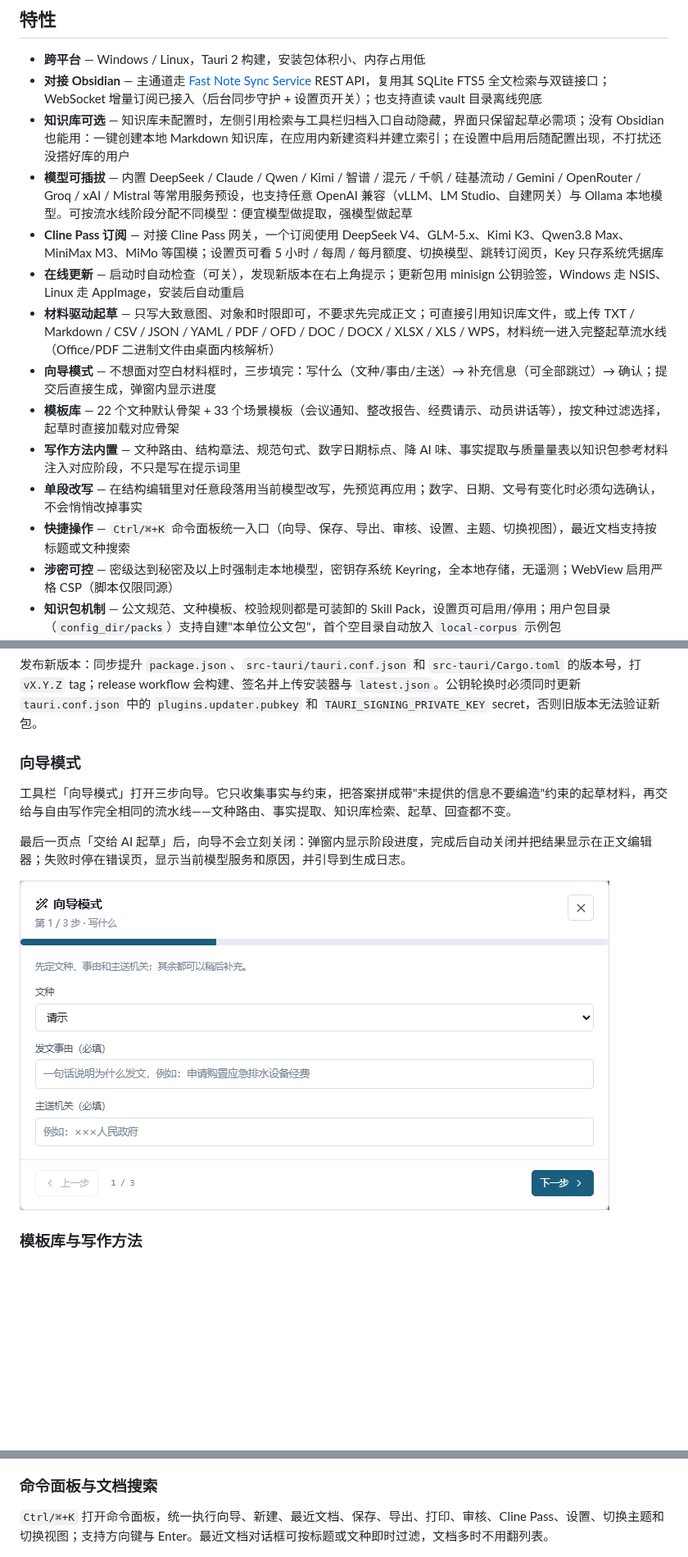
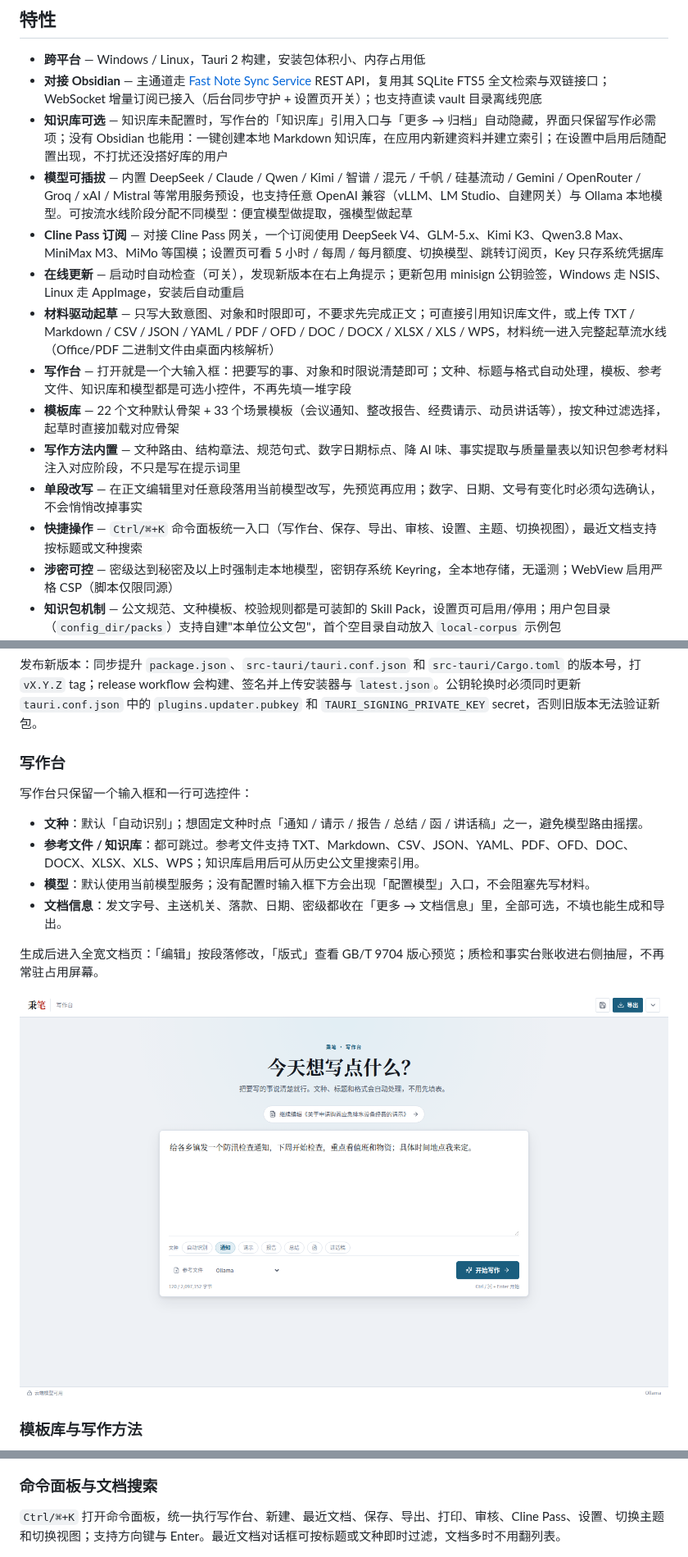
Before and after one commit to hellomrli/my-bingbi, a Markdown page: README.md, 3 parts joined by grey strips. Shown at 82% size. Rendered like a GitHub page; pictures changed too: docs/assets/writing-desk.png (added); blank space fills up the shorter version.

```diff
--- a/README.md
+++ b/README.md
@@ -32,16 +32,16 @@
 
 - **跨平台** — Windows / Linux，Tauri 2 构建，安装包体积小、内存占用低
 - **对接 Obsidian** — 主通道走 [Fast Note Sync Service](https://github.com/haierkeys/fast-note-sync-service) REST API，复用其 SQLite FTS5 全文检索与双链接口；WebSocket 增量订阅已接入（后台同步守护 + 设置页开关）；也支持直读 vault 目录离线兜底
-- **知识库可选** — 知识库未配置时，左侧引用检索与工具栏归档入口自动隐藏，界面只保留起草必需项；没有 Obsidian 也能用：一键创建本地 Markdown 知识库，在应用内新建资料并建立索引；在设置中启用后随配置出现，不打扰还没搭好库的用户
+- **知识库可选** — 知识库未配置时，写作台的「知识库」引用入口与「更多 → 归档」自动隐藏，界面只保留写作必需项；没有 Obsidian 也能用：一键创建本地 Markdown 知识库，在应用内新建资料并建立索引；在设置中启用后随配置出现，不打扰还没搭好库的用户
 - **模型可插拔** — 内置 DeepSeek / Claude / Qwen / Kimi / 智谱 / 混元 / 千帆 / 硅基流动 / Gemini / OpenRouter / Groq / xAI / Mistral 等常用服务预设，也支持任意 OpenAI 兼容（vLLM、LM Studio、自建网关）与 Ollama 本地模型。可按流水线阶段分配不同模型：便宜模型做提取，强模型做起草
 - **Cline Pass 订阅** — 对接 Cline Pass 网关，一个订阅使用 DeepSeek V4、GLM-5.x、Kimi K3、Qwen3.8 Max、MiniMax M3、MiMo 等国模；设置页可看 5 小时 / 每周 / 每月额度、切换模型、跳转订阅页，Key 只存系统凭据库
 - **在线更新** — 启动时自动检查（可关），发现新版本在右上角提示；更新包用 minisign 公钥验签，Windows 走 NSIS、Linux 走 AppImage，安装后自动重启
 - **材料驱动起草** — 只写大致意图、对象和时限即可，不要求先完成正文；可直接引用知识库文件，或上传 TXT / Markdown / CSV / JSON / YAML / PDF / OFD / DOC / DOCX / XLSX / XLS / WPS，材料统一进入完整起草流水线（Office/PDF 二进制文件由桌面内核解析）
-- **向导模式** — 不想面对空白材料框时，三步填完：写什么（文种/事由/主送）→ 补充信息（可全部跳过）→ 确认；提交后直接生成，弹窗内显示进度
+- **写作台** — 打开就是一个大输入框：把要写的事、对象和时限说清楚即可；文种、标题与格式自动处理，模板、参考文件、知识库和模型都是可选小控件，不再先填一堆字段
 - **模板库** — 22 个文种默认骨架 + 33 个场景模板（会议通知、整改报告、经费请示、动员讲话等），按文种过滤选择，起草时直接加载对应骨架
 - **写作方法内置** — 文种路由、结构章法、规范句式、数字日期标点、降 AI 味、事实提取与质量量表以知识包参考材料注入对应阶段，不只是写在提示词里
-- **单段改写** — 在结构编辑里对任意段落用当前模型改写，先预览再应用；数字、日期、文号有变化时必须勾选确认，不会悄悄改掉事实
-- **快捷操作** — `Ctrl/⌘+K` 命令面板统一入口（向导、保存、导出、审核、设置、主题、切换视图），最近文档支持按标题或文种搜索
+- **单段改写** — 在正文编辑里对任意段落用当前模型改写，先预览再应用；数字、日期、文号有变化时必须勾选确认，不会悄悄改掉事实
+- **快捷操作** — `Ctrl/⌘+K` 命令面板统一入口（写作台、保存、导出、审核、设置、主题、切换视图），最近文档支持按标题或文种搜索
 - **涉密可控** — 密级达到秘密及以上时强制走本地模型，密钥存系统 Keyring，全本地存储，无遥测；WebView 启用严格 CSP（脚本仅限同源）
 - **知识包机制** — 公文规范、文种模板、校验规则都是可装卸的 Skill Pack，设置页可启用/停用；用户包目录（`config_dir/packs`）支持自建"本单位公文包"，首个空目录自动放入 `local-corpus` 示例包
 - **严格排版** — 按 GB/T 9704-2012 导出 docx：版心 156×225mm、天头 37mm、订口 28mm、行距 28pt 固定值、每面 22 行 × 28 字；支持机关 Word 模板注入；PDF 由内置 Typst 引擎零外部依赖生成（读取系统字体）
@@ -129,13 +129,18 @@ Cline Pass 是一个聚合订阅网关，一个 Key 可以使用 DeepSeek、GLM
 
 发布新版本：同步提升 `package.json`、`src-tauri/tauri.conf.json` 和 `src-tauri/Cargo.toml` 的版本号，打 `vX.Y.Z` tag；release workflow 会构建、签名并上传安装器与 `latest.json`。公钥轮换时必须同时更新 `tauri.conf.json` 中的 `plugins.updater.pubkey` 和 `TAURI_SIGNING_PRIVATE_KEY` secret，否则旧版本无法验证新包。
 
-### 向导模式
+### 写作台
 
-工具栏「向导模式」打开三步向导。它只收集事实与约束，把答案拼成带"未提供的信息不要编造"约束的起草材料，再交给与自由写作完全相同的流水线——文种路由、事实提取、知识库检索、起草、回查都不变。
+写作台只保留一个输入框和一行可选控件：
 
-最后一页点「交给 AI 起草」后，向导不会立刻关闭：弹窗内显示阶段进度，完成后自动关闭并把结果显示在正文编辑器；失败时停在错误页，显示当前模型服务和原因，并引导到生成日志。
+- **文种**：默认「自动识别」；想固定文种时点「通知 / 请示 / 报告 / 总结 / 函 / 讲话稿」之一，避免模型路由摇摆。
+- **参考文件 / 知识库**：都可跳过。参考文件支持 TXT、Markdown、CSV、JSON、YAML、PDF、OFD、DOC、DOCX、XLSX、XLS、WPS；知识库启用后可从历史公文里搜索引用。
+- **模型**：默认使用当前模型服务；没有配置时输入框下方会出现「配置模型」入口，不会阻塞先写材料。
+- **文档信息**：发文字号、主送机关、落款、日期、密级都收在「更多 → 文档信息」里，全部可选，不填也能生成和导出。
 
-![向导模式：三步填写文种、事由和主送机关](docs/assets/wizard.png)
+生成后进入全宽文档页：「编辑」按段落修改，「版式」查看 GB/T 9704 版心预览；质检和事实台账收进右侧抽屉，不再常驻占用屏幕。
+
+![写作台：一个输入框，文种/参考文件/知识库/模型都是可选小控件](docs/assets/writing-desk.png)
 
 ### 模板库与写作方法
 
@@ -167,7 +172,7 @@ Cline Pass 是一个聚合订阅网关，一个 Key 可以使用 DeepSeek、GLM
 
 ### 命令面板与文档搜索
 
-`Ctrl/⌘+K` 打开命令面板，统一执行向导、新建、最近文档、保存、导出、打印、审核、Cline Pass、设置、切换主题和切换视图；支持方向键与 Enter。最近文档对话框可按标题或文种即时过滤，文档多时不用翻列表。
+`Ctrl/⌘+K` 打开命令面板，统一执行写作台、新建、最近文档、保存、导出、打印、审核、Cline Pass、设置、切换主题和切换视图；支持方向键与 Enter。最近文档对话框可按标题或文种即时过滤，文档多时不用翻列表。
 
 ![命令面板：搜索并执行工作台操作](docs/assets/command-palette.png)
 
```
Also changed, not shown: other parts of README.md (+12 -12 lines), docs/assets/workbench-desktop.png, 16 other files.
